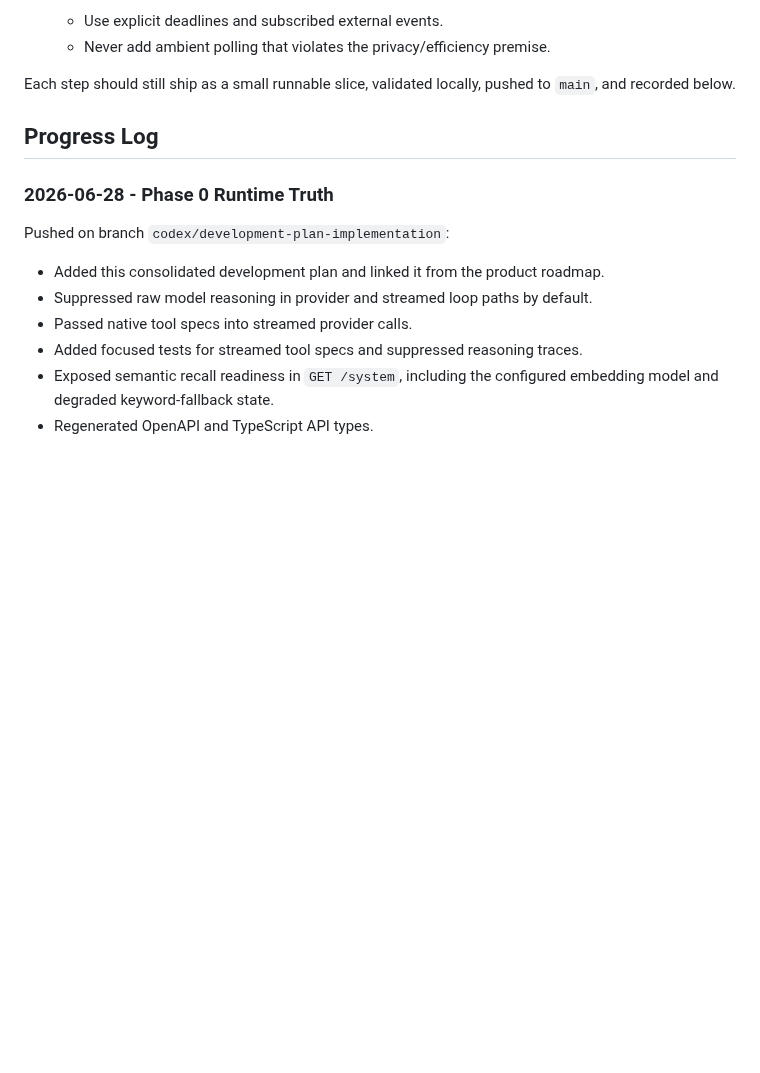
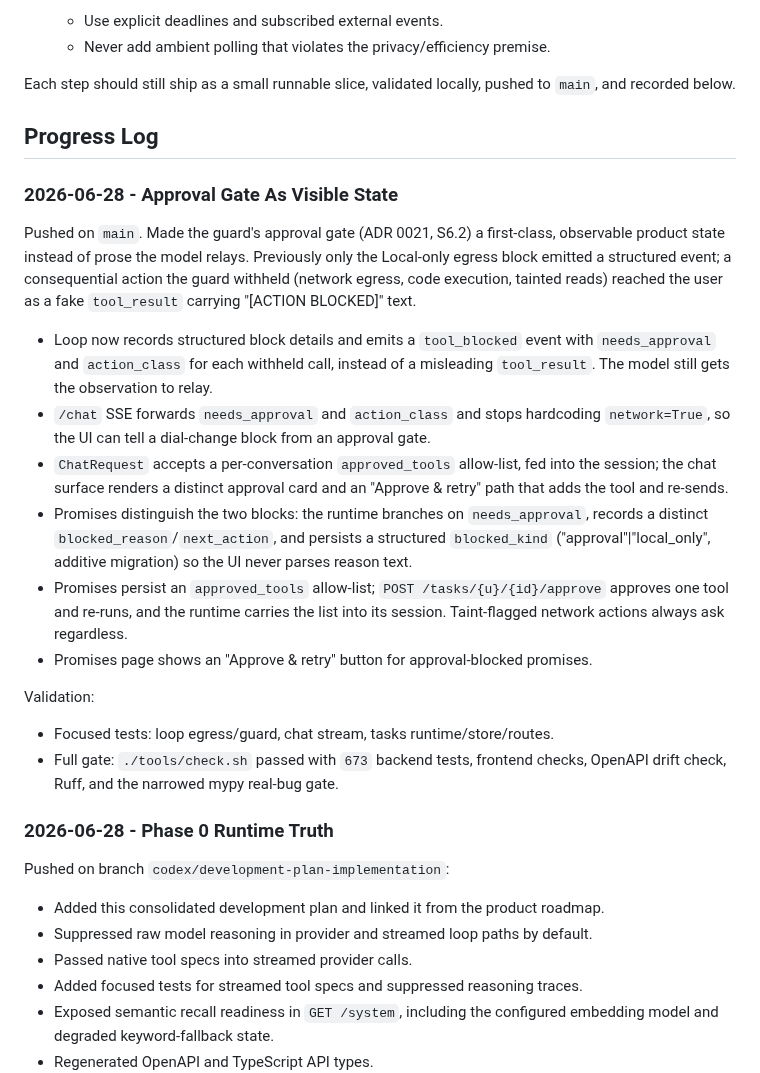
Before and after one commit to IrgenSlj/JuneAI, a Markdown page: docs/product/development-plan.md, the part around the change. Rendered like a GitHub page; blank space fills up the shorter version.

Commit message:
Record approval-gate-as-visible-state tranche in the plan

```diff
--- a/docs/product/development-plan.md
+++ b/docs/product/development-plan.md
@@ -254,6 +254,37 @@ to `main`, and recorded below.
 
 ## Progress Log
 
+### 2026-06-28 - Approval Gate As Visible State
+
+Pushed on `main`. Made the guard's approval gate (ADR 0021, S6.2) a first-class,
+observable product state instead of prose the model relays. Previously only the
+Local-only egress block emitted a structured event; a consequential action the
+guard withheld (network egress, code execution, tainted reads) reached the user
+as a fake `tool_result` carrying "[ACTION BLOCKED]" text.
+
+- Loop now records structured block details and emits a `tool_blocked` event
+  with `needs_approval` and `action_class` for each withheld call, instead of a
+  misleading `tool_result`. The model still gets the observation to relay.
+- `/chat` SSE forwards `needs_approval` and `action_class` and stops hardcoding
+  `network=True`, so the UI can tell a dial-change block from an approval gate.
+- `ChatRequest` accepts a per-conversation `approved_tools` allow-list, fed into
+  the session; the chat surface renders a distinct approval card and an
+  "Approve & retry" path that adds the tool and re-sends.
+- Promises distinguish the two blocks: the runtime branches on `needs_approval`,
+  records a distinct `blocked_reason`/`next_action`, and persists a structured
+  `blocked_kind` ("approval"|"local_only", additive migration) so the UI never
+  parses reason text.
+- Promises persist an `approved_tools` allow-list; `POST /tasks/{u}/{id}/approve`
+  approves one tool and re-runs, and the runtime carries the list into its
+  session. Taint-flagged network actions always ask regardless.
+- Promises page shows an "Approve & retry" button for approval-blocked promises.
+
+Validation:
+
+- Focused tests: loop egress/guard, chat stream, tasks runtime/store/routes.
+- Full gate: `./tools/check.sh` passed with `673` backend tests, frontend
+  checks, OpenAPI drift check, Ruff, and the narrowed mypy real-bug gate.
+
 ### 2026-06-28 - Phase 0 Runtime Truth
 
 Pushed on branch `codex/development-plan-implementation`:
```
